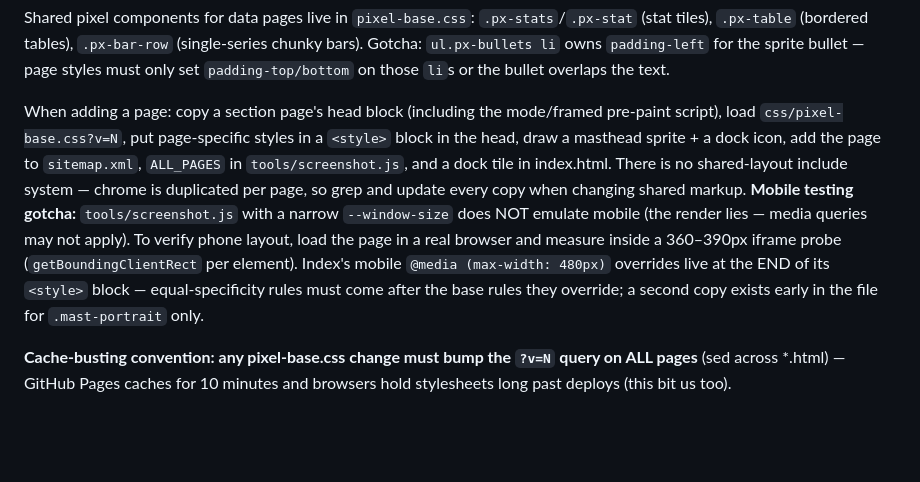
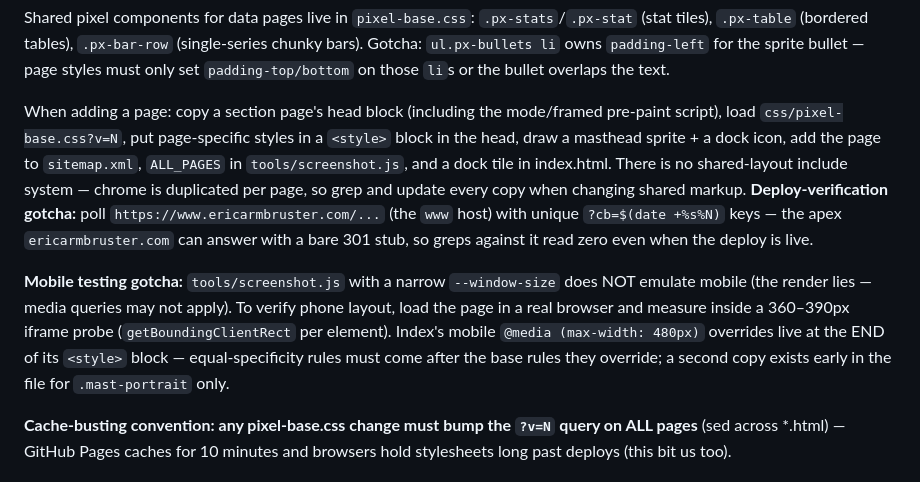
Before and after one commit to tenderbrew/ericarmbruster, a Markdown page: CLAUDE.md, the part around the change. GitHub-like rendering; blank space fills up the shorter version.

Commit message:
docs: verify deploys against www, apex 301s

```diff
--- a/CLAUDE.md
+++ b/CLAUDE.md
@@ -93,7 +93,9 @@ JSON shape is a contract between fetcher and page — change both sides together
 
 Shared pixel components for data pages live in `pixel-base.css`: `.px-stats`/`.px-stat` (stat tiles), `.px-table` (bordered tables), `.px-bar-row` (single-series chunky bars). Gotcha: `ul.px-bullets li` owns `padding-left` for the sprite bullet — page styles must only set `padding-top/bottom` on those `li`s or the bullet overlaps the text.
 
-When adding a page: copy a section page's head block (including the mode/framed pre-paint script), load `css/pixel-base.css?v=N`, put page-specific styles in a `<style>` block in the head, draw a masthead sprite + a dock icon, add the page to `sitemap.xml`, `ALL_PAGES` in `tools/screenshot.js`, and a dock tile in index.html. There is no shared-layout include system — chrome is duplicated per page, so grep and update every copy when changing shared markup. **Mobile testing gotcha:** `tools/screenshot.js` with a narrow `--window-size` does NOT emulate mobile (the render lies — media queries may not apply). To verify phone layout, load the page in a real browser and measure inside a 360–390px iframe probe (`getBoundingClientRect` per element). Index's mobile `@media (max-width: 480px)` overrides live at the END of its `<style>` block — equal-specificity rules must come after the base rules they override; a second copy exists early in the file for `.mast-portrait` only.
+When adding a page: copy a section page's head block (including the mode/framed pre-paint script), load `css/pixel-base.css?v=N`, put page-specific styles in a `<style>` block in the head, draw a masthead sprite + a dock icon, add the page to `sitemap.xml`, `ALL_PAGES` in `tools/screenshot.js`, and a dock tile in index.html. There is no shared-layout include system — chrome is duplicated per page, so grep and update every copy when changing shared markup. **Deploy-verification gotcha:** poll `https://www.ericarmbruster.com/...` (the `www` host) with unique `?cb=$(date +%s%N)` keys — the apex `ericarmbruster.com` can answer with a bare 301 stub, so greps against it read zero even when the deploy is live.
+
+**Mobile testing gotcha:** `tools/screenshot.js` with a narrow `--window-size` does NOT emulate mobile (the render lies — media queries may not apply). To verify phone layout, load the page in a real browser and measure inside a 360–390px iframe probe (`getBoundingClientRect` per element). Index's mobile `@media (max-width: 480px)` overrides live at the END of its `<style>` block — equal-specificity rules must come after the base rules they override; a second copy exists early in the file for `.mast-portrait` only.
 
 **Cache-busting convention: any pixel-base.css change must bump the `?v=N` query on ALL pages** (sed across *.html) — GitHub Pages caches for 10 minutes and browsers hold stylesheets long past deploys (this bit us too).
 
```
